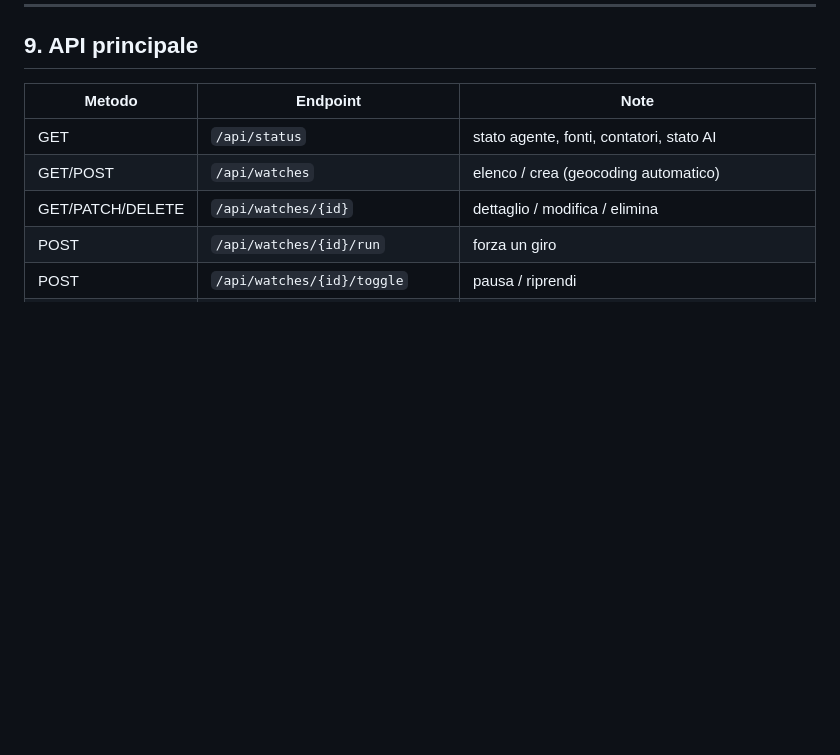
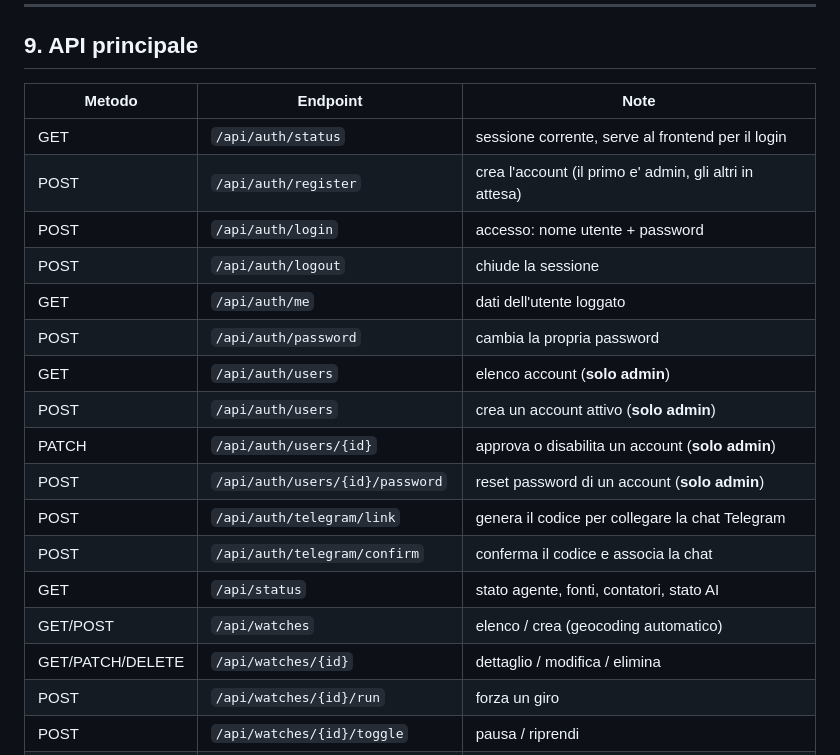
Before and after one commit to ItsZale0/avio, a Markdown page: docs/DESIGN.md, the part around one of its changes. GitHub-like rendering; blank space fills up the shorter version.

```diff
--- a/docs/DESIGN.md
+++ b/docs/DESIGN.md
@@ -342,6 +355,18 @@ affidabilità  = rating/5 * 100, default 68
 
 | Metodo | Endpoint | Note |
 |---|---|---|
+| GET | `/api/auth/status` | sessione corrente, serve al frontend per il login |
+| POST | `/api/auth/register` | crea l'account (il primo e' admin, gli altri in attesa) |
+| POST | `/api/auth/login` | accesso: nome utente + password |
+| POST | `/api/auth/logout` | chiude la sessione |
+| GET | `/api/auth/me` | dati dell'utente loggato |
+| POST | `/api/auth/password` | cambia la propria password |
+| GET | `/api/auth/users` | elenco account (**solo admin**) |
+| POST | `/api/auth/users` | crea un account attivo (**solo admin**) |
+| PATCH | `/api/auth/users/{id}` | approva o disabilita un account (**solo admin**) |
+| POST | `/api/auth/users/{id}/password` | reset password di un account (**solo admin**) |
+| POST | `/api/auth/telegram/link` | genera il codice per collegare la chat Telegram |
+| POST | `/api/auth/telegram/confirm` | conferma il codice e associa la chat |
 | GET | `/api/status` | stato agente, fonti, contatori, stato AI |
 | GET/POST | `/api/watches` | elenco / crea (geocoding automatico) |
 | GET/PATCH/DELETE | `/api/watches/{id}` | dettaglio / modifica / elimina |
```
Also changed, not shown: other parts of docs/DESIGN.md (+57 -10 lines).
